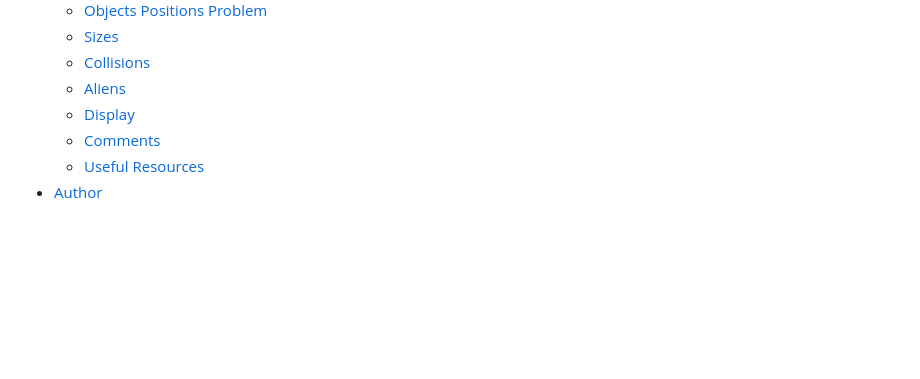
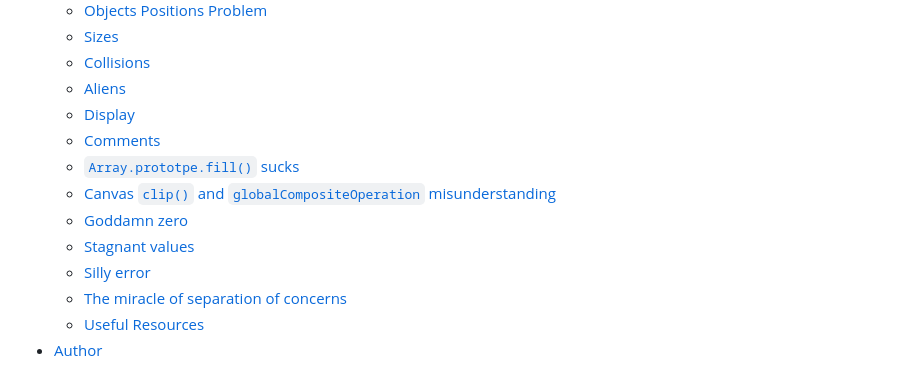
Before and after one commit to rafaeldevvv/space-invaders, a Markdown page: README.md, the part around the change. Rendered like a GitHub page; blank space fills up the shorter version.

```diff
--- a/README.md
+++ b/README.md
@@ -17,6 +17,12 @@ This is an implementation of the classic Space Invaders game using [TypeScript](
   - [Aliens](#aliens)
   - [Display](#display)
   - [Comments](#comments)
+  - [`Array.prototpe.fill()` sucks](#arrayprototpefill-sucks)
+  - [Canvas `clip()` and `globalCompositeOperation` misunderstanding](#canvas-clip-and-globalcompositeoperation-misunderstanding)
+  - [Goddamn zero](#goddamn-zero)
+  - [Stagnant values](#stagnant-values)
+  - [Silly error](#silly-error)
+  - [The miracle of separation of concerns](#the-miracle-of-separation-of-concerns)
   - [Useful Resources](#useful-resources)
 - [Author](#author)
 
```
